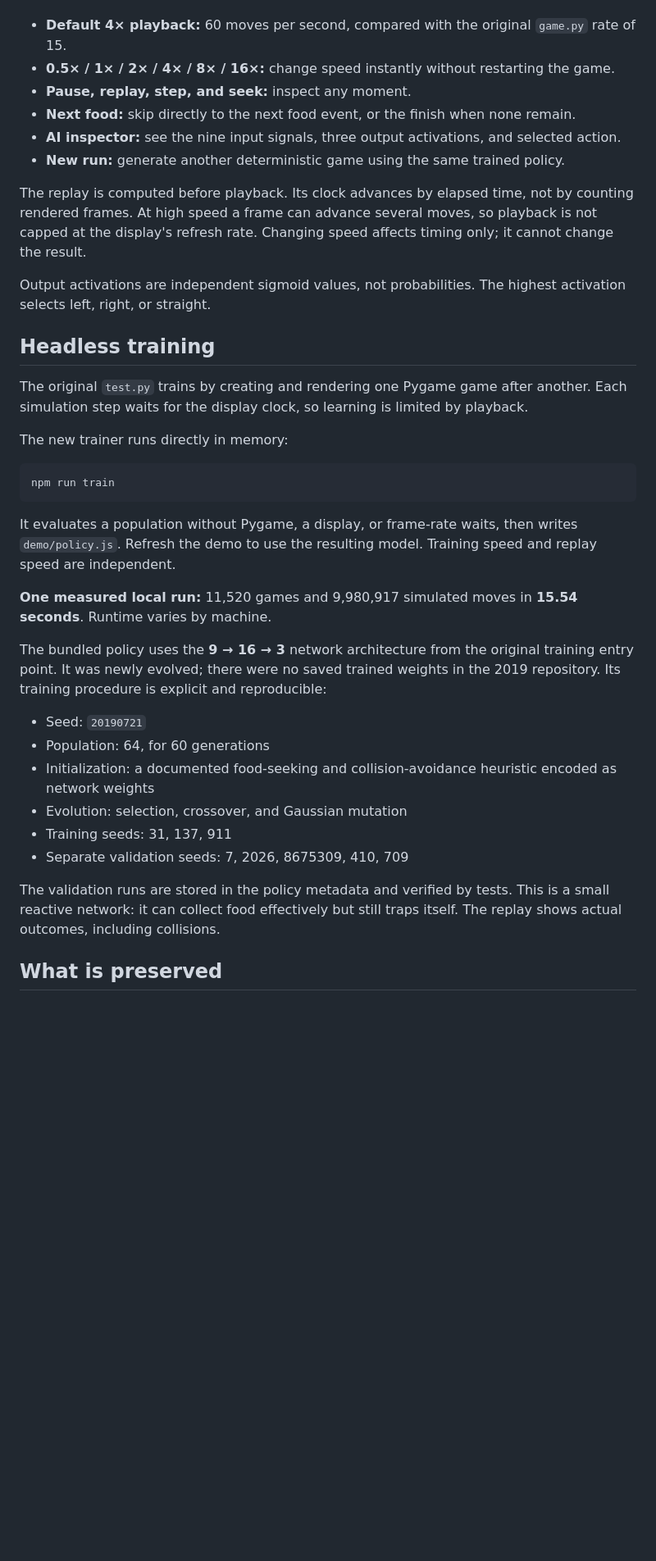
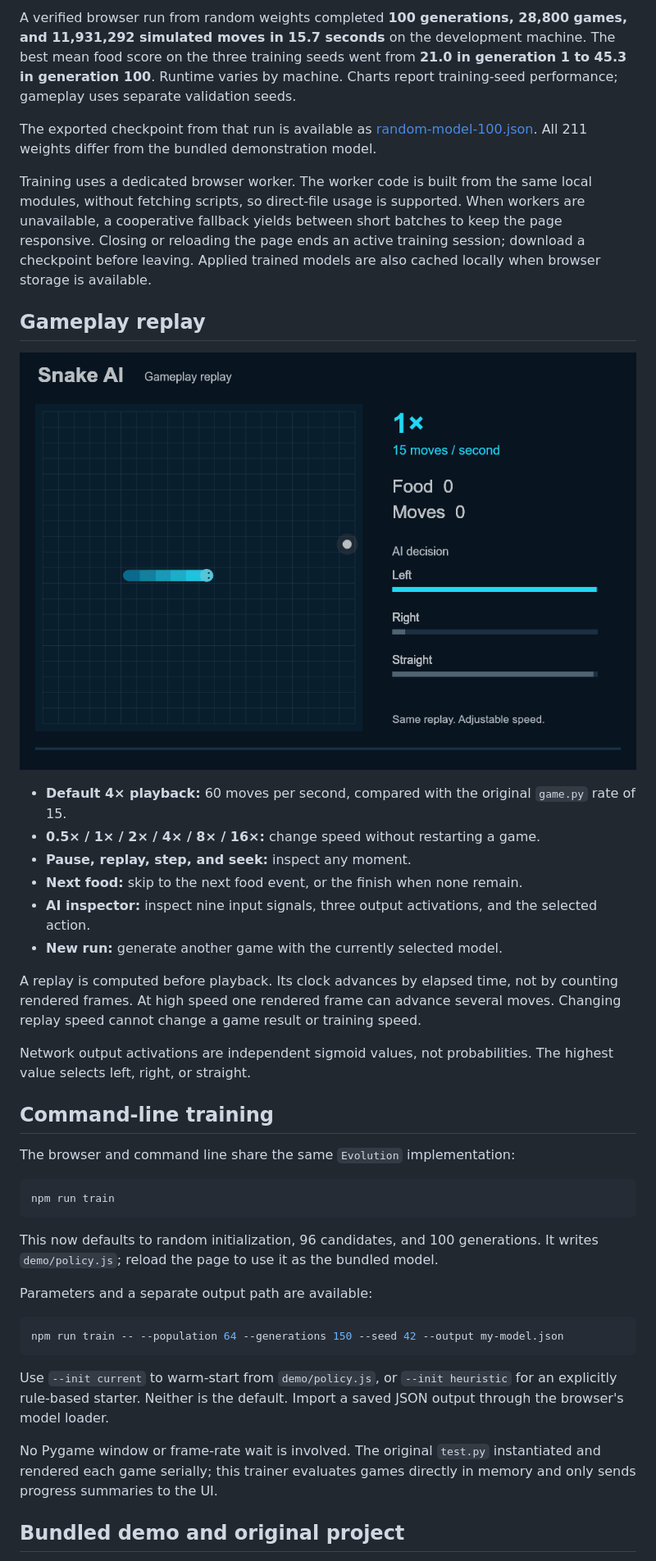
Before and after one commit to ndrsn0208/Snake-Ai, a Markdown page: README.md, the part around the change printed below. Shown: that part at 82% size. GitHub-like rendering; blank space fills up the shorter version.

Commit message:
Add live browser training from random weights and model checkpoints

````diff
--- a/README.md
+++ b/README.md
@@ -24,39 +33,43 @@ Open **http://127.0.0.1:4174**. The server listens only on your computer and ser
+A verified browser run from random weights completed **100 generations, 28,800 games, and 11,931,292 simulated moves in 15.7 seconds** on the development machine. The best mean food score on the three training seeds went from **21.0 in generation 1 to 45.3 in generation 100**. Runtime varies by machine. Charts report training-seed performance; gameplay uses separate validation seeds.
+
+The exported checkpoint from that run is available as [random-model-100.json](docs/examples/random-model-100.json). All 211 weights differ from the bundled demonstration model.
+
+Training uses a dedicated browser worker. The worker code is built from the same local modules, without fetching scripts, so direct-file usage is supported. When workers are unavailable, a cooperative fallback yields between short batches to keep the page responsive. Closing or reloading the page ends an active training session; download a checkpoint before leaving. Applied trained models are also cached locally when browser storage is available.
+
+## Gameplay replay
+
+![The same gameplay replay at 1×, 4×, and 16× speed](docs/assets/gameplay.gif)
 
 - **Default 4× playback:** 60 moves per second, compared with the original `game.py` rate of 15.
-- **0.5× / 1× / 2× / 4× / 8× / 16×:** change speed instantly without restarting the game.
+- **0.5× / 1× / 2× / 4× / 8× / 16×:** change speed without restarting a game.
 - **Pause, replay, step, and seek:** inspect any moment.
-- **Next food:** skip directly to the next food event, or the finish when none remain.
-- **AI inspector:** see the nine input signals, three output activations, and selected action.
-- **New run:** generate another deterministic game using the same trained policy.
+- **Next food:** skip to the next food event, or the finish when none remain.
+- **AI inspector:** inspect nine input signals, three output activations, and the selected action.
+- **New run:** generate another game with the currently selected model.
 
-The replay is computed before playback. Its clock advances by elapsed time, not by counting rendered frames. At high speed a frame can advance several moves, so playback is not capped at the display's refresh rate. Changing speed affects timing only; it cannot change the result.
+A replay is computed before playback. Its clock advances by elapsed time, not by counting rendered frames. At high speed one rendered frame can advance several moves. Changing replay speed cannot change a game result or training speed.
 
-Output activations are independent sigmoid values, not probabilities. The highest activation selects left, right, or straight.
+Network output activations are independent sigmoid values, not probabilities. The highest value selects left, right, or straight.
 
-## Headless training
+## Command-line training
 
-The original `test.py` trains by creating and rendering one Pygame game after another. Each simulation step waits for the display clock, so learning is limited by playback.
-
-The new trainer runs directly in memory:
+The browser and command line share the same `Evolution` implementation:
 
 ```sh
 npm run train
 ```
 
-It evaluates a population without Pygame, a display, or frame-rate waits, then writes `demo/policy.js`. Refresh the demo to use the resulting model. Training speed and replay speed are independent.
+This now defaults to random initialization, 96 candidates, and 100 generations. It writes `demo/policy.js`; reload the page to use it as the bundled model.
 
-**One measured local run:** 11,520 games and 9,980,917 simulated moves in **15.54 seconds**. Runtime varies by machine.
+Parameters and a separate output path are available:
 
-The bundled policy uses the **9 → 16 → 3** network architecture from the original training entry point. It was newly evolved; there were no saved trained weights in the 2019 repository. Its training procedure is explicit and reproducible:
+```sh
+npm run train -- --population 64 --generations 150 --seed 42 --output my-model.json
+```
 
-- Seed: `20190721`
-- Population: 64, for 60 generations
-- Initialization: a documented food-seeking and collision-avoidance heuristic encoded as network weights
-- Evolution: selection, crossover, and Gaussian mutation
-- Training seeds: 31, 137, 911
-- Separate validation seeds: 7, 2026, 8675309, 410, 709
+Use `--init current` to warm-start from `demo/policy.js`, or `--init heuristic` for an explicitly rule-based starter. Neither is the default. Import a saved JSON output through the browser's model loader.
 
-The validation runs are stored in the policy metadata and verified by tests. This is a small reactive network: it can collect food effectively but still traps itself. The replay shows actual outcomes, including collisions.
+No Pygame window or frame-rate wait is involved. The original `test.py` instantiated and rendered each game serially; this trainer evaluates games directly in memory and only sends progress summaries to the UI.
 
-## What is preserved
+## Bundled demo and original project
 
````
Also changed, not shown: other parts of README.md (+37 -25 lines), docs/assets/training.jpg (added), 13 other files.
